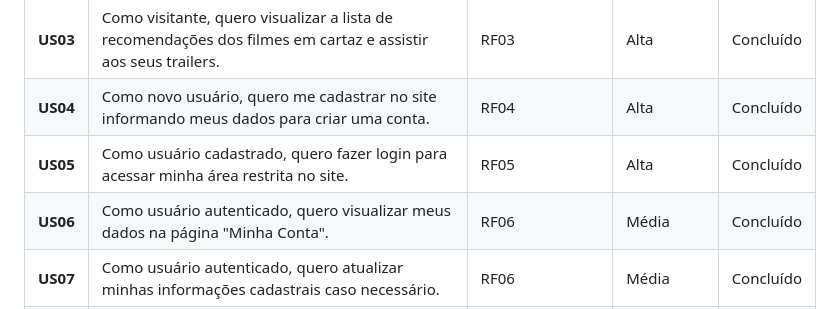
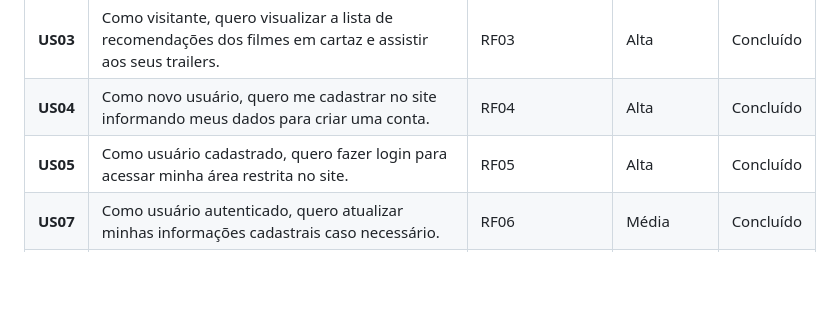
Before and after one commit to TiagoGomesC/aula01, a Markdown page: README.md, the part around the change. Drawn GitHub-style; blank space fills up the shorter version.

Commit message:
Update README.md
mudancas no product backlog

```diff
--- a/README.md
+++ b/README.md
@@ -211,7 +211,6 @@ O Product Backlog organiza as funcionalidades e melhorias do projeto **Mesa Cine
 | **US03** | Como visitante, quero visualizar a lista de recomendações dos filmes em cartaz e assistir aos seus trailers. | RF03 | Alta | Concluído |
 | **US04** | Como novo usuário, quero me cadastrar no site informando meus dados para criar uma conta. | RF04 | Alta | Concluído |
 | **US05** | Como usuário cadastrado, quero fazer login para acessar minha área restrita no site. | RF05 | Alta | Concluído |
-| **US06** | Como usuário autenticado, quero visualizar meus dados na página "Minha Conta". | RF06 | Média | Concluído |
 | **US07** | Como usuário autenticado, quero atualizar minhas informações cadastrais caso necessário. | RF06 | Média | Concluído |
 | **US08** | Como usuário autenticado, quero ter a opção de apagar minha conta do sistema. | RF06 | Baixa | Concluído |
 
```
